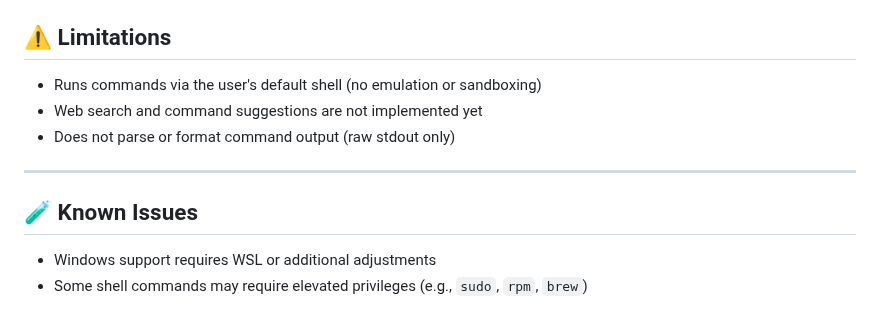
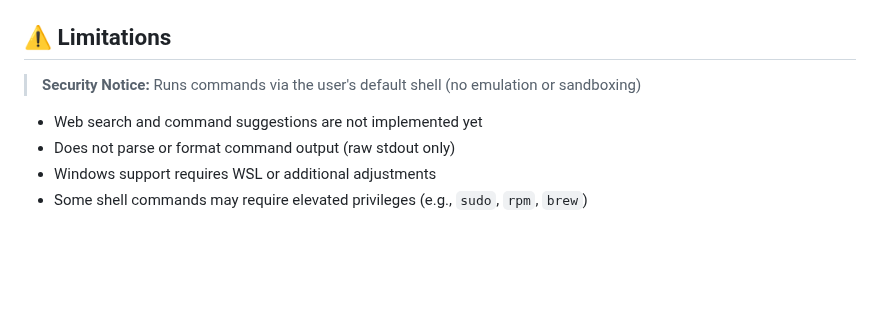
Before and after one commit to nathanschmid08/TermiChat, a Markdown page: README.md, the part around one of its changes. Rendered like a GitHub page; blank space fills up the shorter version.

Commit message:
enhanced README.md

```diff
--- a/README.md
+++ b/README.md
@@ -73,8 +154,8 @@ npm start
 ## ⚠️ Limitations
-- Runs commands via the user's default shell (no emulation or sandboxing)
+
+> **Security Notice:** Runs commands via the user's default shell (no emulation or sandboxing)
+
 - Web search and command suggestions are not implemented yet
 - Does not parse or format command output (raw stdout only)
----
-## 🧪 Known Issues
 - Windows support requires WSL or additional adjustments
 - Some shell commands may require elevated privileges (e.g., `sudo`, `rpm`, `brew`)
```
Also changed, not shown: other parts of README.md (+122 -31 lines).
